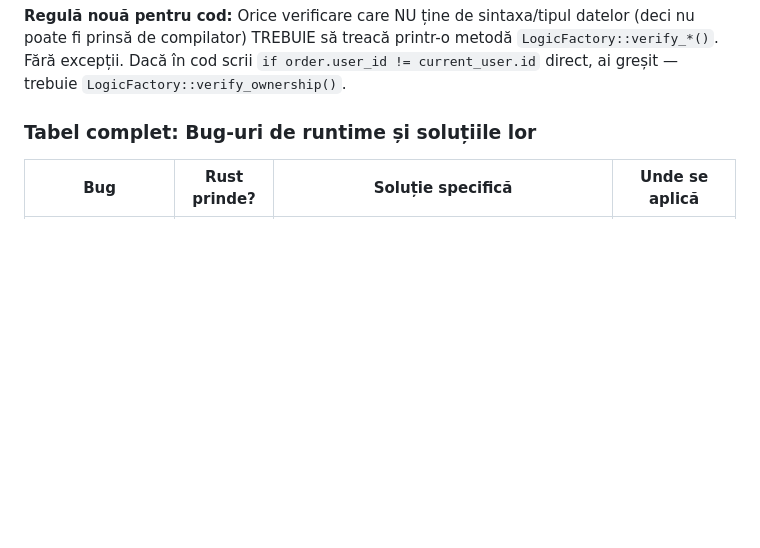
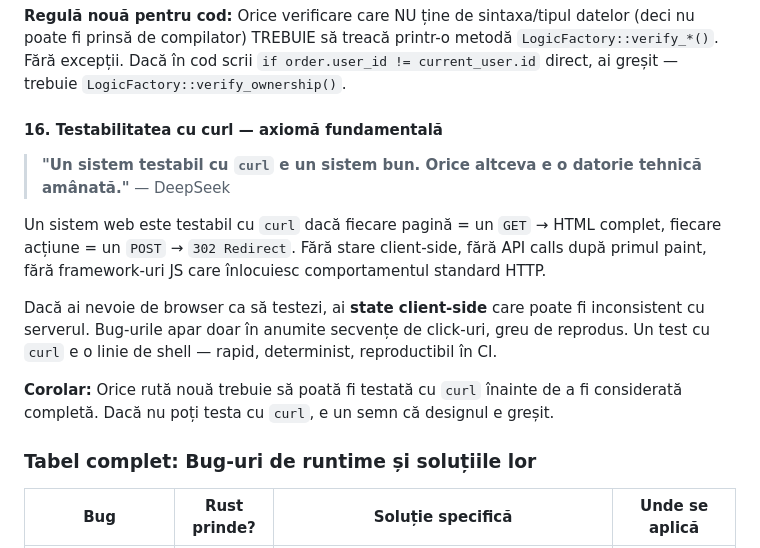
Before and after one commit to aruis2/shop-mvp, a Markdown page: PHILOSOPHY.md, the part around the change. GitHub-like rendering; blank space fills up the shorter version.

Commit message:
docs: PHILOSOPHY #16 — principiul testabilității cu curl (DeepSeek)

```diff
--- a/PHILOSOPHY.md
+++ b/PHILOSOPHY.md
@@ -107,6 +107,17 @@ Standarde care cer explicit verificări pe care Rust nu le poate face:
 - Idempotency
 
 **Regulă nouă pentru cod:** Orice verificare care NU ține de sintaxa/tipul datelor (deci nu poate fi prinsă de compilator) TREBUIE să treacă printr-o metodă `LogicFactory::verify_*()`. Fără excepții. Dacă în cod scrii `if order.user_id != current_user.id` direct, ai greșit — trebuie `LogicFactory::verify_ownership()`.
+
+#### 16. Testabilitatea cu curl — axiomă fundamentală
+
+> **"Un sistem testabil cu `curl` e un sistem bun. Orice altceva e o datorie tehnică amânată."**
+> — DeepSeek
+
+Un sistem web este testabil cu `curl` dacă fiecare pagină = un `GET` → HTML complet, fiecare acțiune = un `POST` → `302 Redirect`. Fără stare client-side, fără API calls după primul paint, fără framework-uri JS care înlocuiesc comportamentul standard HTTP.
+
+Dacă ai nevoie de browser ca să testezi, ai **state client-side** care poate fi inconsistent cu serverul. Bug-urile apar doar în anumite secvențe de click-uri, greu de reprodus. Un test cu `curl` e o linie de shell — rapid, determinist, reproductibil în CI.
+
+**Corolar:** Orice rută nouă trebuie să poată fi testată cu `curl` înainte de a fi considerată completă. Dacă nu poți testa cu `curl`, e un semn că designul e greșit.
 
 ### Tabel complet: Bug-uri de runtime și soluțiile lor
 
```
